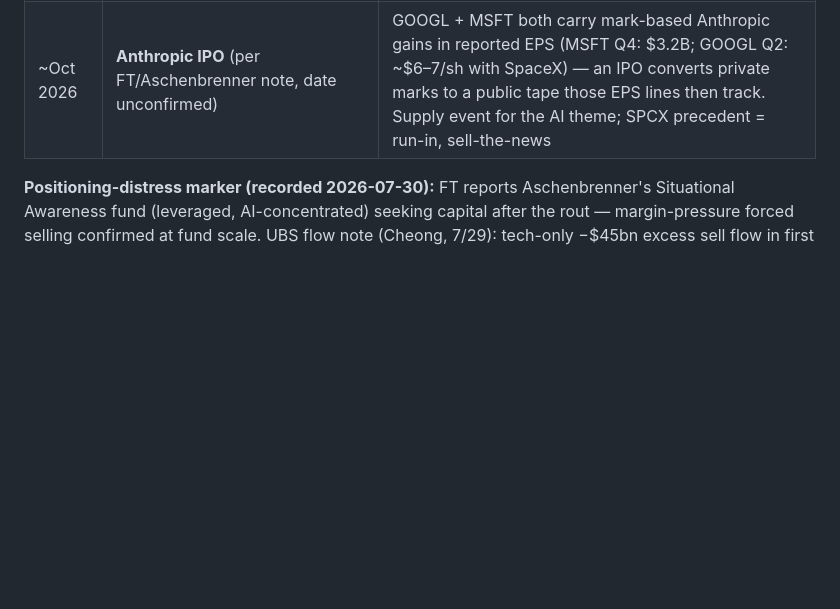
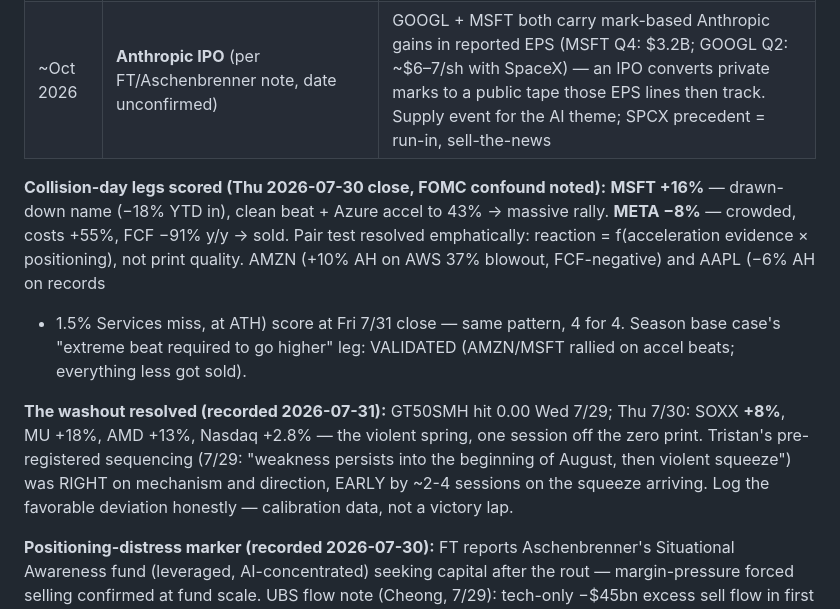
Before and after one commit to sykurtyppi/financial-quality-engine, a Markdown page: journal/SEASON_2026Q2.md, the part around the change. Rendered like a GitHub page; blank space fills up the shorter version.

Commit message:
journal: score collision-day legs (MSFT +16%, META -8%) + washout resolution
- Pair test resolved: reaction = f(acceleration x positioning), not quality
- 'Extreme beat required' leg validated across 4 mega-cap prints
- GT50SMH 0.00 -> SOXX +8% next session; Tristan's squeeze call right on
  mechanism, ~2-4 sessions early on timing (favorable deviation logged)

```diff
--- a/journal/SEASON_2026Q2.md
+++ b/journal/SEASON_2026Q2.md
@@ -98,6 +98,22 @@ would make it a weaker guide to Wednesday/Thursday than its hit rate suggests.
 | Wed Aug 26 | **NVDA** (FQ2-27) | season's verdict arrives without it |
 | ~Oct 2026 | **Anthropic IPO** (per FT/Aschenbrenner note, date unconfirmed) | GOOGL + MSFT both carry mark-based Anthropic gains in reported EPS (MSFT Q4: $3.2B; GOOGL Q2: ~$6–7/sh with SpaceX) — an IPO converts private marks to a public tape those EPS lines then track. Supply event for the AI theme; SPCX precedent = run-in, sell-the-news |
 
+**Collision-day legs scored (Thu 2026-07-30 close, FOMC confound noted):**
+**MSFT +16%** — drawn-down name (−18% YTD in), clean beat + Azure accel to 43% →
+massive rally. **META −8%** — crowded, costs +55%, FCF −91% y/y → sold. Pair test
+resolved emphatically: reaction = f(acceleration evidence × positioning), not print
+quality. AMZN (+10% AH on AWS 37% blowout, FCF-negative) and AAPL (−6% AH on records
++ 1.5% Services miss, at ATH) score at Fri 7/31 close — same pattern, 4 for 4.
+Season base case's "extreme beat required to go higher" leg: VALIDATED (AMZN/MSFT
+rallied on accel beats; everything less got sold).
+
+**The washout resolved (recorded 2026-07-31):** GT50SMH hit 0.00 Wed 7/29; Thu 7/30:
+SOXX **+8%**, MU +18%, AMD +13%, Nasdaq +2.8% — the violent spring, one session off
+the zero print. Tristan's pre-registered sequencing (7/29: "weakness persists into
+the beginning of August, then violent squeeze") was RIGHT on mechanism and direction,
+EARLY by ~2-4 sessions on the squeeze arriving. Log the favorable deviation honestly —
+calibration data, not a victory lap.
+
 **Positioning-distress marker (recorded 2026-07-30):** FT reports Aschenbrenner's
 Situational Awareness fund (leveraged, AI-concentrated) seeking capital after the
 rout — margin-pressure forced selling confirmed at fund scale. UBS flow note
```
